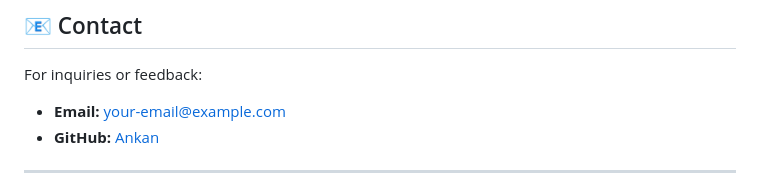
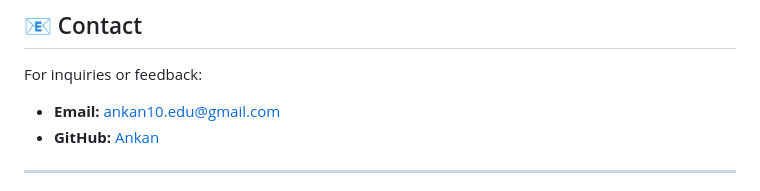
Before and after one commit to ankannn10/Custom-Emotional-Classifier, a Markdown page: README.md, the part around the change. Drawn GitHub-style.

```diff
--- a/README.md
+++ b/README.md
@@ -141,7 +141,7 @@ This project is licensed under the **MIT License**.
 
 ## 📧 Contact
 For inquiries or feedback:
-- **Email:** your-email@example.com
+- **Email:** ankan10.edu@gmail.com
 - **GitHub:** [Ankan](https://github.com/ankannn10)
 
 ---
```
